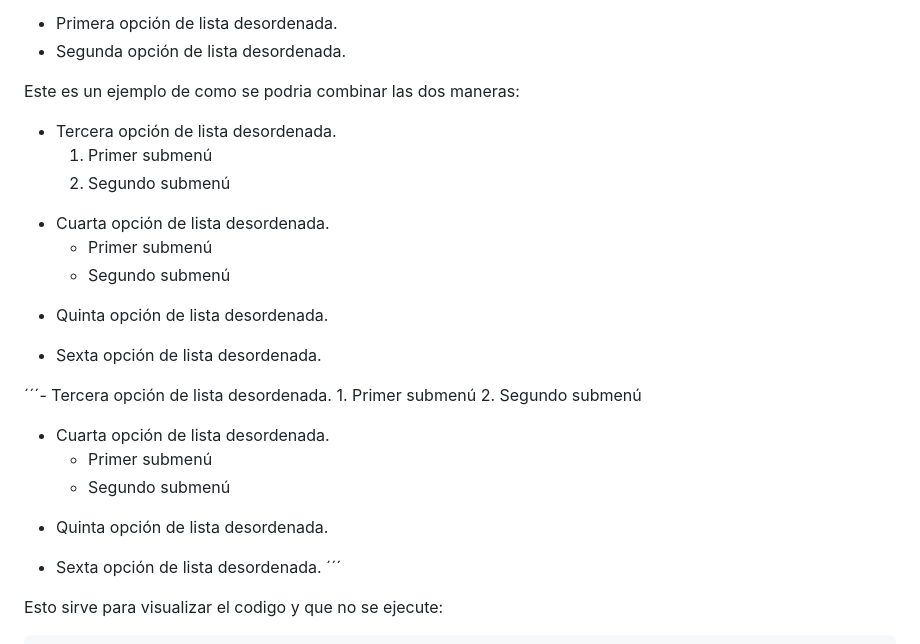
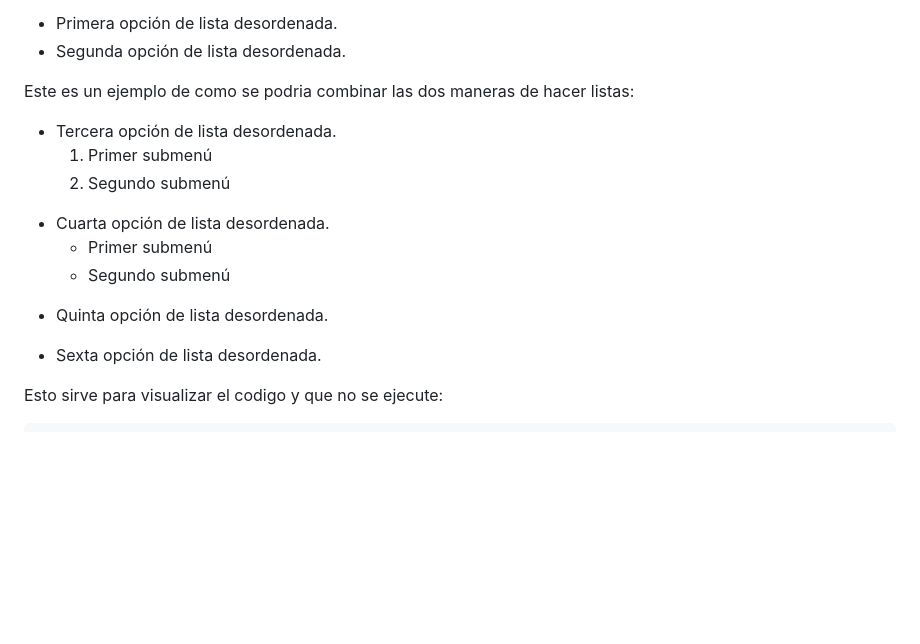
Before and after one commit to RobertoNobleMaestro/ASIX1M4UF1-Apuntes, a Markdown page: README.md, the part around the change. Rendered like a GitHub page; blank space fills up the shorter version.

Commit message:
mas retoques de los apuntes

```diff
--- a/README.md
+++ b/README.md
@@ -20,7 +20,7 @@ Para hacer una lista desordenada hay que poner un asterisco detrás del texto o
 * Segunda opción de lista desordenada.
 
 
-Este es un ejemplo de como se podria combinar las dos maneras:
+Este es un ejemplo de como se podria combinar las dos maneras de hacer listas:
 
 - Tercera opción de lista desordenada.
     1. Primer submenú
@@ -31,15 +31,6 @@ Este es un ejemplo de como se podria combinar las dos maneras:
 + Quinta opción de lista desordenada.
 * Sexta opción de lista desordenada.
 
-´´´- Tercera opción de lista desordenada.
-    1. Primer submenú
-    2. Segundo submenú
-* Cuarta opción de lista desordenada.
-  * Primer submenú
-  * Segundo submenú
-+ Quinta opción de lista desordenada.
-* Sexta opción de lista desordenada.
-´´´
 
 
 Esto sirve para visualizar el codigo y que no se ejecute:
```
